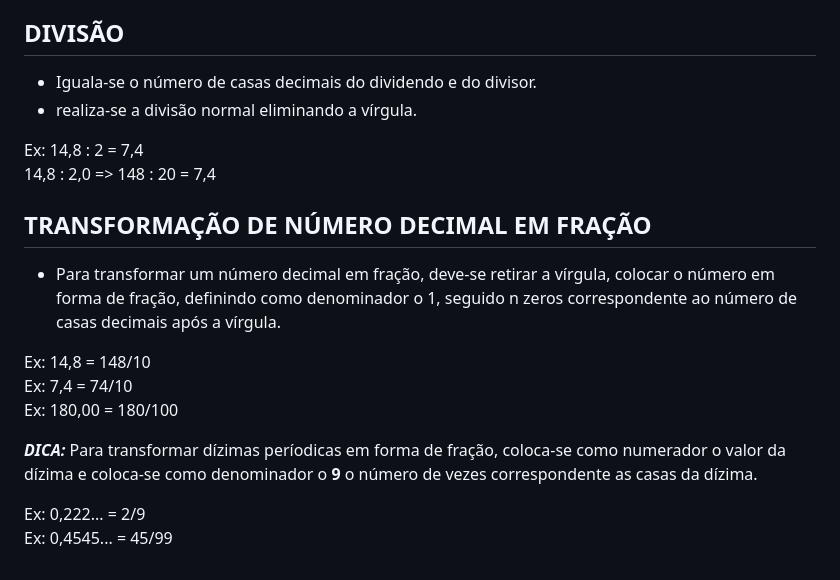
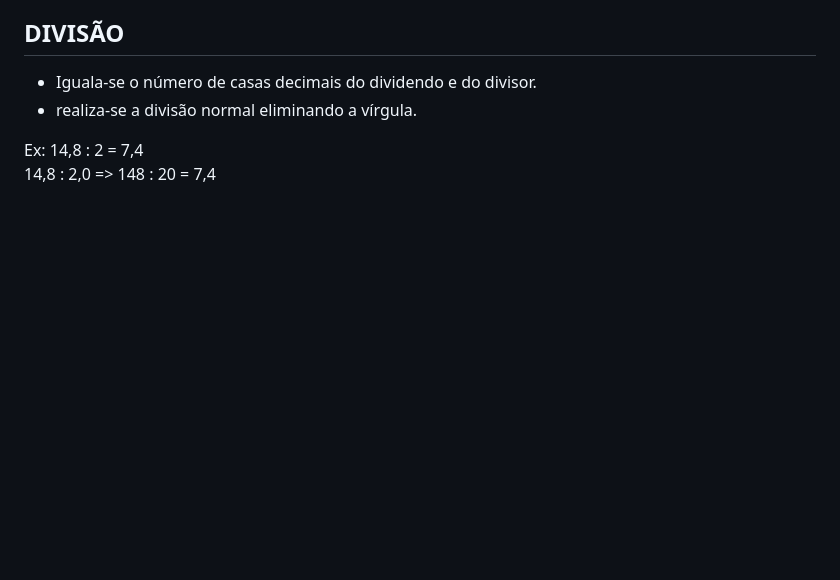
Before and after one commit to Paulo-Sts/Matematica, a Markdown page: conteúdo/aritmetica/operacoes-basicas-com-numeros-decimais.md, the part around the change. Drawn GitHub-style; blank space fills up the shorter version.

Commit message:
decimais

```diff
--- a/conteúdo/aritmetica/operacoes-basicas-com-numeros-decimais.md
+++ b/conteúdo/aritmetica/operacoes-basicas-com-numeros-decimais.md
@@ -28,15 +28,3 @@ conta-se da direita 4 casas => 419,0406
 
 Ex: 14,8 : 2 = 7,4
 14,8 : 2,0 => 148 : 20 = 7,4
-
-## TRANSFORMAÇÃO DE NÚMERO DECIMAL EM FRAÇÃO
-* Para transformar um número decimal em fração, deve-se retirar a vírgula, colocar o número em forma de fração, definindo como denominador o 1, seguido n zeros correspondente ao número de casas decimais após a vírgula.
-
-Ex: 14,8 = 148/10
-Ex: 7,4 = 74/10
-Ex: 180,00 = 180/100
-
-***DICA:*** Para transformar dízimas períodicas em forma de fração, coloca-se como numerador o valor da dízima e coloca-se como denominador o **9** o número de vezes correspondente as casas da dízima.
-
-Ex: 0,222... = 2/9
-Ex: 0,4545... = 45/99
```
Also changed, not shown: conteúdo/aritmetica/numeros-decimais.md (added, +31 -0 lines), conteúdo/aritmetica/sistema-de-numeracao-decimal.md (added, +27 -0 lines), img/numero-decimal.png (added).
